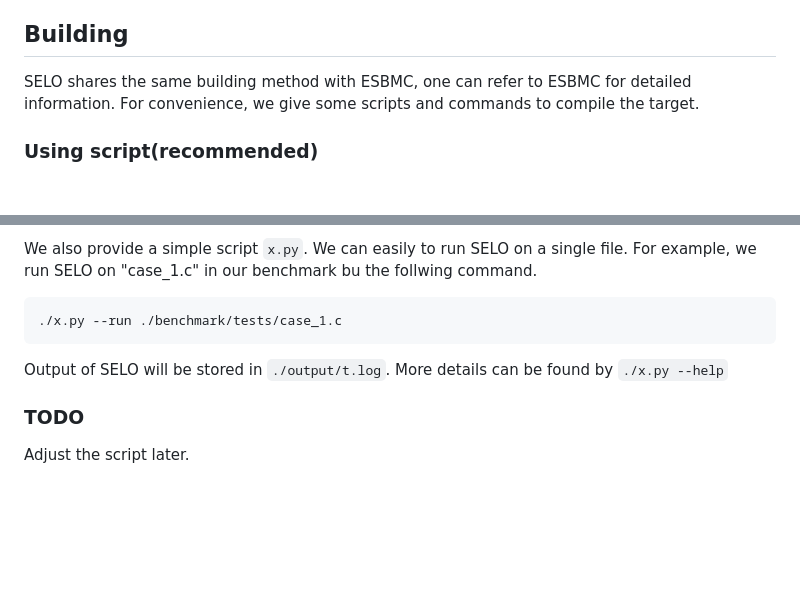
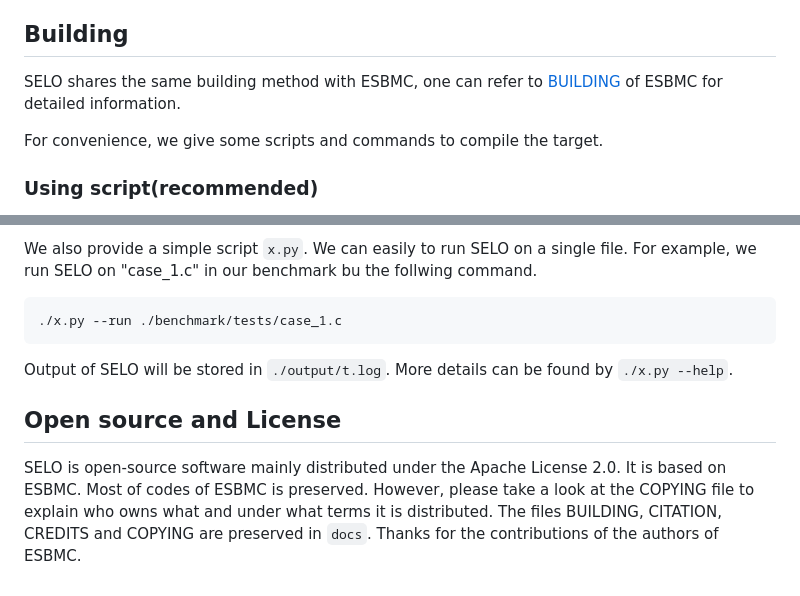
Before and after one commit to SpencerL-Y/SELO, a Markdown page: README.md, 2 parts joined by grey strips. Rendered like a GitHub page; blank space fills up the shorter version.

````diff
--- a/README.md
+++ b/README.md
@@ -6,7 +6,8 @@ SELO encodes verification conditions(VCs) in SLHV and such VC will be fed to [Z3
 
 ## Building
 
-SELO shares the same building method with ESBMC, one can refer to ESBMC for detailed information.
+SELO shares the same building method with ESBMC, one can refer to [BUILDING](./docs/ESBMC_BUILDING.md) of ESBMC for detailed information.
+
 For convenience, we give some scripts and commands to compile the target.
 
 ### Using script(recommended)
@@ -96,7 +97,8 @@ We also provide a simple script `x.py`. We can easily to run SELO on a single fi
 ```sh
 ./x.py --run ./benchmark/tests/case_1.c
 ```
-Output of SELO will be stored in `./output/t.log`. More details can be found by `./x.py --help`
+Output of SELO will be stored in `./output/t.log`. More details can be found by `./x.py --help`.
 
-### TODO
-Adjust the script later.
+## Open source and License
+
+SELO is open-source software mainly distributed under the Apache License 2.0. It is based on ESBMC. Most of codes of ESBMC is preserved. However, please take a look at the COPYING file to explain who owns what and under what terms it is distributed. The files BUILDING, CITATION, CREDITS and COPYING are preserved in `docs`. Thanks for the contributions of the authors of ESBMC.
````
